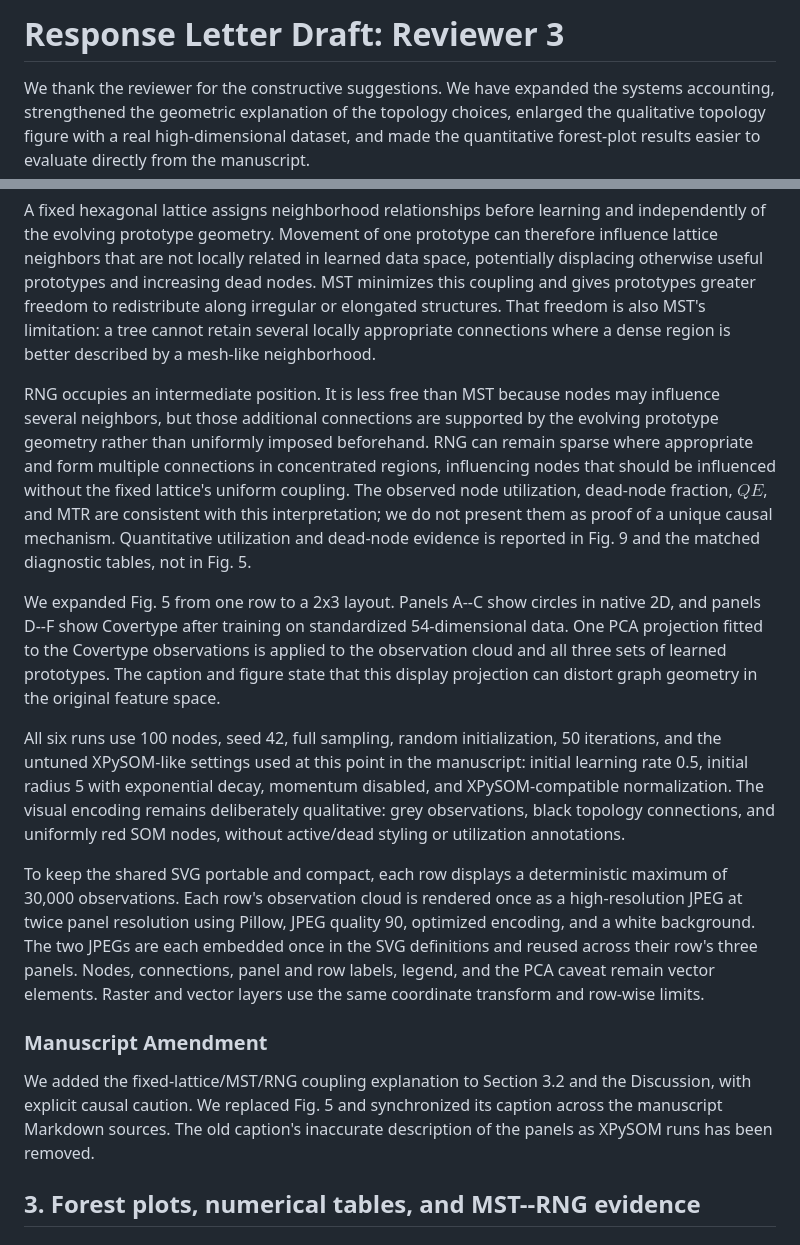
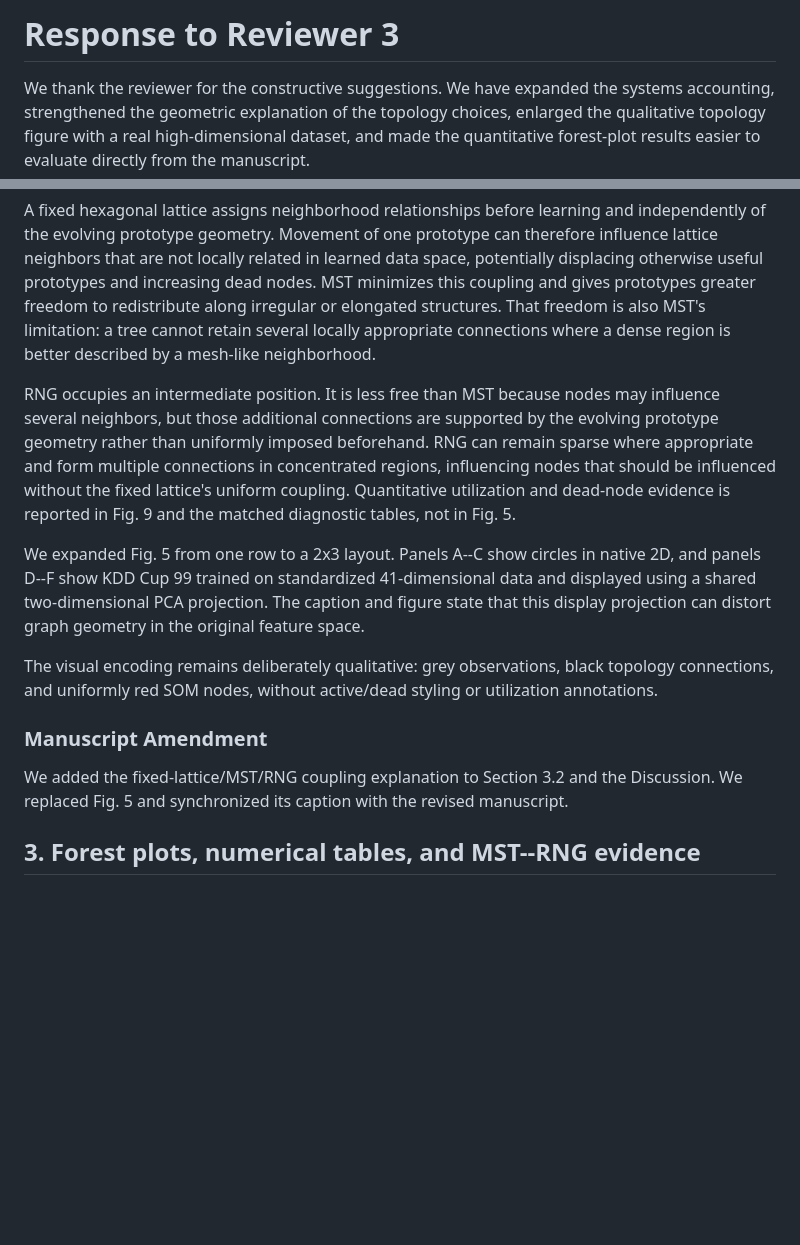
Before and after one commit to 1ordinateur/floatsom-publication, a Markdown page: paper/reviewer_3_response.md, 2 parts joined by grey strips. Drawn GitHub-style; blank space fills up the shorter version.

Commit message:
Update Figure 5 text for KDD Cup 99

```diff
--- a/paper/reviewer_3_response.md
+++ b/paper/reviewer_3_response.md
@@ -1,4 +1,4 @@
-# Response Letter Draft: Reviewer 3
+# Response to Reviewer 3
 
 We thank the reviewer for the constructive suggestions. We have expanded the systems accounting, strengthened the geometric explanation of the topology choices, enlarged the qualitative topology figure with a real high-dimensional dataset, and made the quantitative forest-plot results easier to evaluate directly from the manuscript.
 
@@ -24,17 +24,15 @@ We agree that the topology motivation benefits from a concrete geometric account
 
 A fixed hexagonal lattice assigns neighborhood relationships before learning and independently of the evolving prototype geometry. Movement of one prototype can therefore influence lattice neighbors that are not locally related in learned data space, potentially displacing otherwise useful prototypes and increasing dead nodes. MST minimizes this coupling and gives prototypes greater freedom to redistribute along irregular or elongated structures. That freedom is also MST's limitation: a tree cannot retain several locally appropriate connections where a dense region is better described by a mesh-like neighborhood.
 
-RNG occupies an intermediate position. It is less free than MST because nodes may influence several neighbors, but those additional connections are supported by the evolving prototype geometry rather than uniformly imposed beforehand. RNG can remain sparse where appropriate and form multiple connections in concentrated regions, influencing nodes that should be influenced without the fixed lattice's uniform coupling. The observed node utilization, dead-node fraction, $QE$, and MTR are consistent with this interpretation; we do not present them as proof of a unique causal mechanism. Quantitative utilization and dead-node evidence is reported in Fig. 9 and the matched diagnostic tables, not in Fig. 5.
+RNG occupies an intermediate position. It is less free than MST because nodes may influence several neighbors, but those additional connections are supported by the evolving prototype geometry rather than uniformly imposed beforehand. RNG can remain sparse where appropriate and form multiple connections in concentrated regions, influencing nodes that should be influenced without the fixed lattice's uniform coupling. Quantitative utilization and dead-node evidence is reported in Fig. 9 and the matched diagnostic tables, not in Fig. 5.
 
-We expanded Fig. 5 from one row to a 2x3 layout. Panels A--C show circles in native 2D, and panels D--F show Covertype after training on standardized 54-dimensional data. One PCA projection fitted to the Covertype observations is applied to the observation cloud and all three sets of learned prototypes. The caption and figure state that this display projection can distort graph geometry in the original feature space.
+We expanded Fig. 5 from one row to a 2x3 layout. Panels A--C show circles in native 2D, and panels D--F show KDD Cup 99 trained on standardized 41-dimensional data and displayed using a shared two-dimensional PCA projection. The caption and figure state that this display projection can distort graph geometry in the original feature space.
 
-All six runs use 100 nodes, seed 42, full sampling, random initialization, 50 iterations, and the untuned XPySOM-like settings used at this point in the manuscript: initial learning rate 0.5, initial radius 5 with exponential decay, momentum disabled, and XPySOM-compatible normalization. The visual encoding remains deliberately qualitative: grey observations, black topology connections, and uniformly red SOM nodes, without active/dead styling or utilization annotations.
-
-To keep the shared SVG portable and compact, each row displays a deterministic maximum of 30,000 observations. Each row's observation cloud is rendered once as a high-resolution JPEG at twice panel resolution using Pillow, JPEG quality 90, optimized encoding, and a white background. The two JPEGs are each embedded once in the SVG definitions and reused across their row's three panels. Nodes, connections, panel and row labels, legend, and the PCA caveat remain vector elements. Raster and vector layers use the same coordinate transform and row-wise limits.
+The visual encoding remains deliberately qualitative: grey observations, black topology connections, and uniformly red SOM nodes, without active/dead styling or utilization annotations.
 
 ### Manuscript Amendment
 
-We added the fixed-lattice/MST/RNG coupling explanation to Section 3.2 and the Discussion, with explicit causal caution. We replaced Fig. 5 and synchronized its caption across the manuscript Markdown sources. The old caption's inaccurate description of the panels as XPySOM runs has been removed.
+We added the fixed-lattice/MST/RNG coupling explanation to Section 3.2 and the Discussion. We replaced Fig. 5 and synchronized its caption with the revised manuscript.
 
 ## 3. Forest plots, numerical tables, and MST--RNG evidence
 
```
Also changed, not shown: paper/manuscript_tmlr_revisions.md (+1 -1 lines), paper/response_letter_reviewer_1.md (+2 -0 lines).
